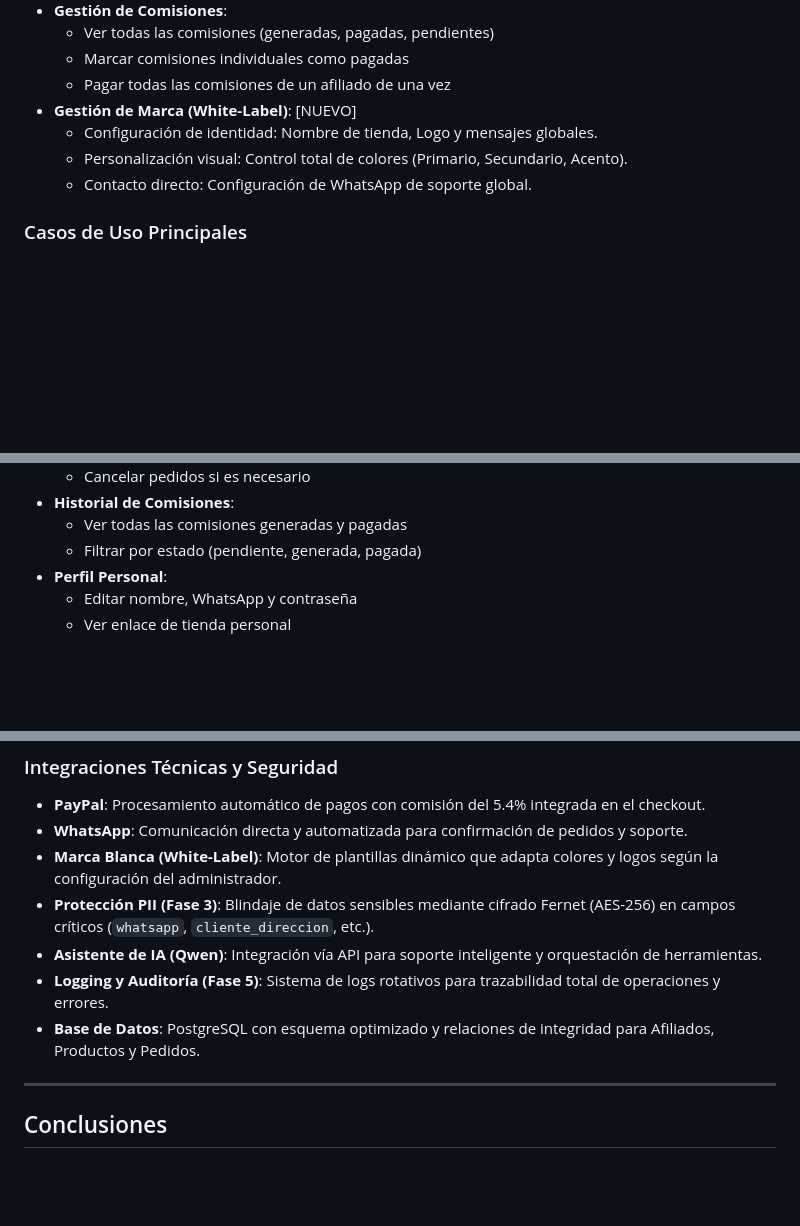
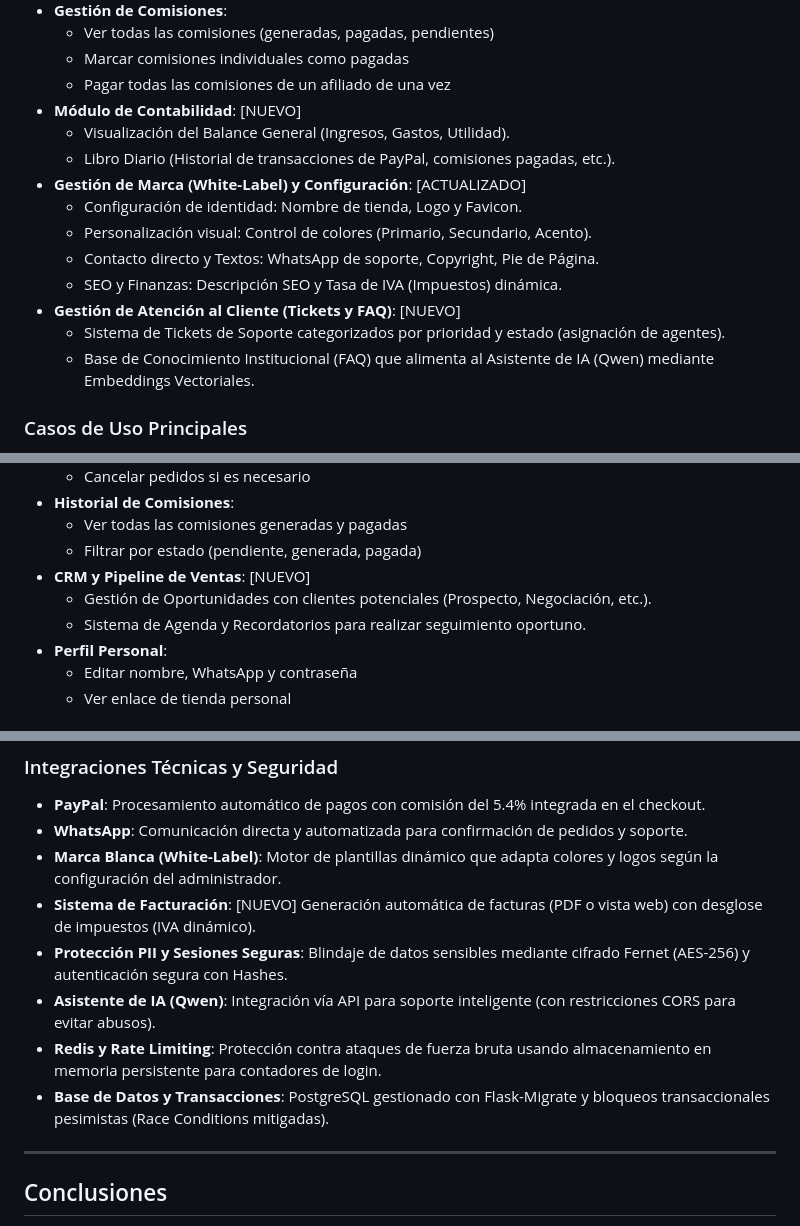
Before and after one commit to gglveliz-byte/Shop--Fusion, a Markdown page: docs/Estructura-Panel.md, 3 parts joined by grey strips. GitHub-like rendering; blank space fills up the shorter version.

Commit message:
Actualizar md

```diff
--- a/docs/Estructura-Panel.md
+++ b/docs/Estructura-Panel.md
@@ -34,10 +34,17 @@ El panel de administración es el centro de control principal de Shop Fusion. Pe
   - Ver todas las comisiones (generadas, pagadas, pendientes)
   - Marcar comisiones individuales como pagadas
   - Pagar todas las comisiones de un afiliado de una vez
-- **Gestión de Marca (White-Label)**: [NUEVO]
-  - Configuración de identidad: Nombre de tienda, Logo y mensajes globales.
-  - Personalización visual: Control total de colores (Primario, Secundario, Acento).
-  - Contacto directo: Configuración de WhatsApp de soporte global.
+- **Módulo de Contabilidad**: [NUEVO]
+  - Visualización del Balance General (Ingresos, Gastos, Utilidad).
+  - Libro Diario (Historial de transacciones de PayPal, comisiones pagadas, etc.).
+- **Gestión de Marca (White-Label) y Configuración**: [ACTUALIZADO]
+  - Configuración de identidad: Nombre de tienda, Logo y Favicon.
+  - Personalización visual: Control de colores (Primario, Secundario, Acento).
+  - Contacto directo y Textos: WhatsApp de soporte, Copyright, Pie de Página.
+  - SEO y Finanzas: Descripción SEO y Tasa de IVA (Impuestos) dinámica.
+- **Gestión de Atención al Cliente (Tickets y FAQ)**: [NUEVO]
+  - Sistema de Tickets de Soporte categorizados por prioridad y estado (asignación de agentes).
+  - Base de Conocimiento Institucional (FAQ) que alimenta al Asistente de IA (Qwen) mediante Embeddings Vectoriales.
 
 ### Casos de Uso Principales
 1. **Subir productos**: Administrador crea nuevos productos con imágenes y precios
@@ -71,6 +78,9 @@ El panel de afiliados está diseñado para vendedores independientes que promoci
 - **Historial de Comisiones**:
   - Ver todas las comisiones generadas y pagadas
   - Filtrar por estado (pendiente, generada, pagada)
+- **CRM y Pipeline de Ventas**: [NUEVO]
+  - Gestión de Oportunidades con clientes potenciales (Prospecto, Negociación, etc.).
+  - Sistema de Agenda y Recordatorios para realizar seguimiento oportuno.
 - **Perfil Personal**:
   - Editar nombre, WhatsApp y contraseña
   - Ver enlace de tienda personal
@@ -152,10 +162,11 @@ La tienda pública es la interfaz principal para clientes finales. Incluye naveg
 - **PayPal**: Procesamiento automático de pagos con comisión del 5.4% integrada en el checkout.
 - **WhatsApp**: Comunicación directa y automatizada para confirmación de pedidos y soporte.
 - **Marca Blanca (White-Label)**: Motor de plantillas dinámico que adapta colores y logos según la configuración del administrador.
-- **Protección PII (Fase 3)**: Blindaje de datos sensibles mediante cifrado Fernet (AES-256) en campos críticos (`whatsapp`, `cliente_direccion`, etc.).
-- **Asistente de IA (Qwen)**: Integración vía API para soporte inteligente y orquestación de herramientas.
-- **Logging y Auditoría (Fase 5)**: Sistema de logs rotativos para trazabilidad total de operaciones y errores.
-- **Base de Datos**: PostgreSQL con esquema optimizado y relaciones de integridad para Afiliados, Productos y Pedidos.
+- **Sistema de Facturación**: [NUEVO] Generación automática de facturas (PDF o vista web) con desglose de impuestos (IVA dinámico).
+- **Protección PII y Sesiones Seguras**: Blindaje de datos sensibles mediante cifrado Fernet (AES-256) y autenticación segura con Hashes.
+- **Asistente de IA (Qwen)**: Integración vía API para soporte inteligente (con restricciones CORS para evitar abusos).
+- **Redis y Rate Limiting**: Protección contra ataques de fuerza bruta usando almacenamiento en memoria persistente para contadores de login.
+- **Base de Datos y Transacciones**: PostgreSQL gestionado con Flask-Migrate y bloqueos transaccionales pesimistas (Race Conditions mitigadas).
 
 ---
 
```
Also changed, not shown: other parts of docs/Estructura-Panel.md (+1 -1 lines).
